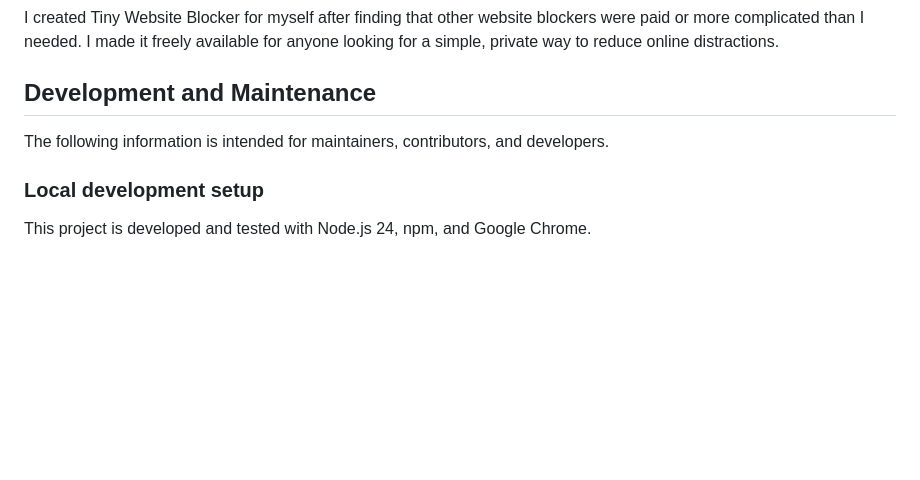
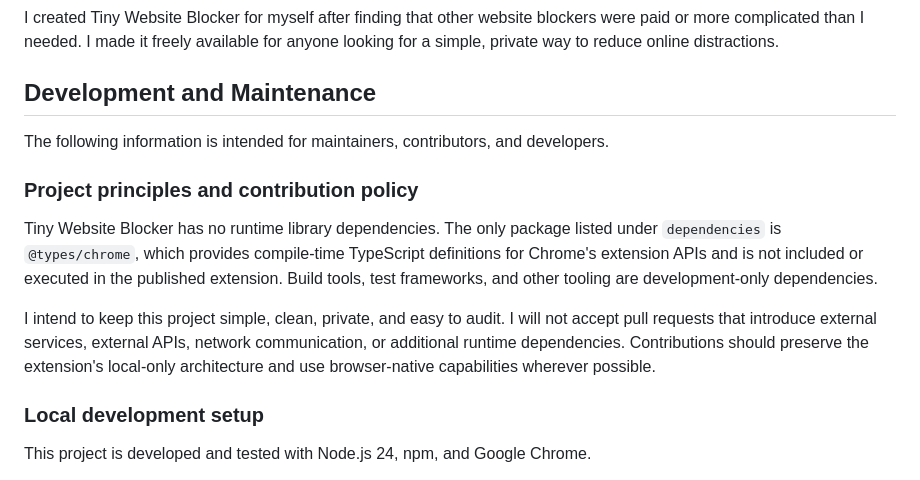
Before and after one commit to janosvajda/chrome-extension-website-blocker, a Markdown page: README.md, the part around the change. Drawn GitHub-style; blank space fills up the shorter version.

Commit message:
feat: more info about development

```diff
--- a/README.md
+++ b/README.md
@@ -48,6 +48,12 @@ I created Tiny Website Blocker for myself after finding that other website block
 
 The following information is intended for maintainers, contributors, and developers.
 
+### Project principles and contribution policy
+
+Tiny Website Blocker has no runtime library dependencies. The only package listed under `dependencies` is `@types/chrome`, which provides compile-time TypeScript definitions for Chrome's extension APIs and is not included or executed in the published extension. Build tools, test frameworks, and other tooling are development-only dependencies.
+
+I intend to keep this project simple, clean, private, and easy to audit. I will not accept pull requests that introduce external services, external APIs, network communication, or additional runtime dependencies. Contributions should preserve the extension's local-only architecture and use browser-native capabilities wherever possible.
+
 ### Local development setup
 
 This project is developed and tested with Node.js 24, npm, and Google Chrome.
```
